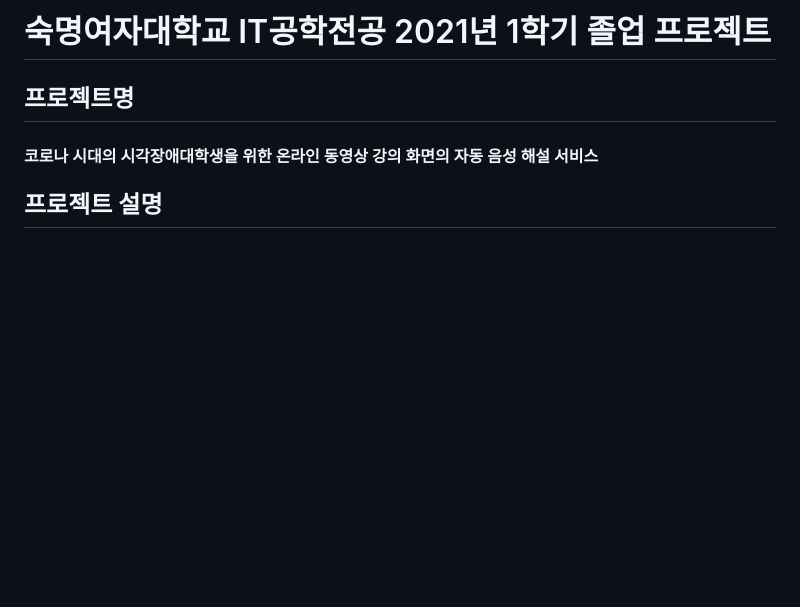
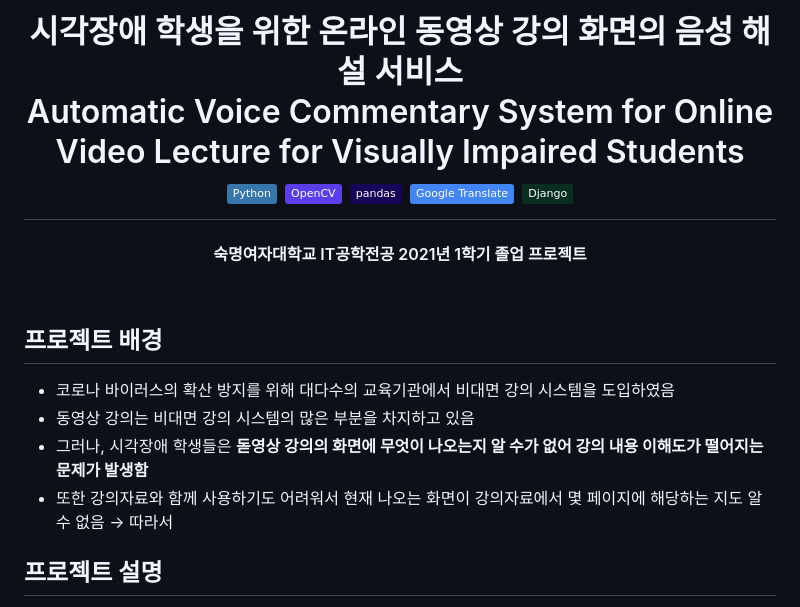
Before and after one commit to DyeonPark/commenting-lecture-slide, a Markdown page: README.md, the part around the change. Rendered like a GitHub page; badges without logos; blank space fills up the shorter version.

```diff
--- a/README.md
+++ b/README.md
@@ -1,7 +1,25 @@
-# 숙명여자대학교 IT공학전공 2021년 1학기 졸업 프로젝트
+<h1 align="center">
+시각장애 학생을 위한 온라인 동영상 강의 화면의 음성 해설 서비스<br/>
+Automatic Voice Commentary System for Online Video Lecture for Visually Impaired Students
 
-## 프로젝트명
-#### 코로나 시대의 시각장애대학생을 위한 온라인 동영상 강의 화면의 자동 음성 해설 서비스
+<br>
+
+<img src="https://img.shields.io/badge/Python-3776AB?style=flat&logo=Python&logoColor=white">
+<img src="https://img.shields.io/badge/OpenCV-5C3EE8?style=flat&logo=OpenCV&logoColor=white">
+<img src="https://img.shields.io/badge/pandas-150458?style=flat&logo=pandas&logoColor=white">
+<img src="https://img.shields.io/badge/Google Translate-4285F4?style=flat&logo=Google Translate&logoColor=white">
+<img src="https://img.shields.io/badge/Django-092E20?style=flat&logo=Django&logoColor=white">
+<h4 align="center">숙명여자대학교 IT공학전공 2021년 1학기 졸업 프로젝트</h4>
+</h1>
+
+<br/>
+
+## 프로젝트 배경
+* 코로나 바이러스의 확산 방지를 위해 대다수의 교육기관에서 비대면 강의 시스템을 도입하였음
+* 동영상 강의는 비대면 강의 시스템의 많은 부분을 차지하고 있음
+* 그러나, 시각장애 학생들은 **돋영상 강의의 화면에 무엇이 나오는지 알 수가 없어 강의 내용 이해도가 떨어지는 문제가 발생함**
+* 또한 강의자료와 함께 사용하기도 어려워서 현재 나오는 화면이 강의자료에서 몇 페이지에 해당하는 지도 알 수 없음
+→ 따라서
 
 ## 프로젝트 설명
 강의 동영상 파일에 강의 슬라이드 화면을 읽어주는 해설을 추가한 비디오 파일을 시각장애 학생이 사용하기 용이하도록 전용 웹 플레이어로 재생할 수 있도록 한다
```
